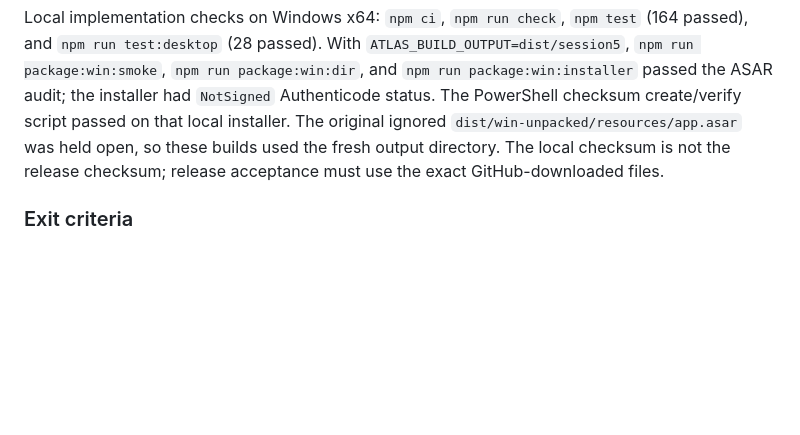
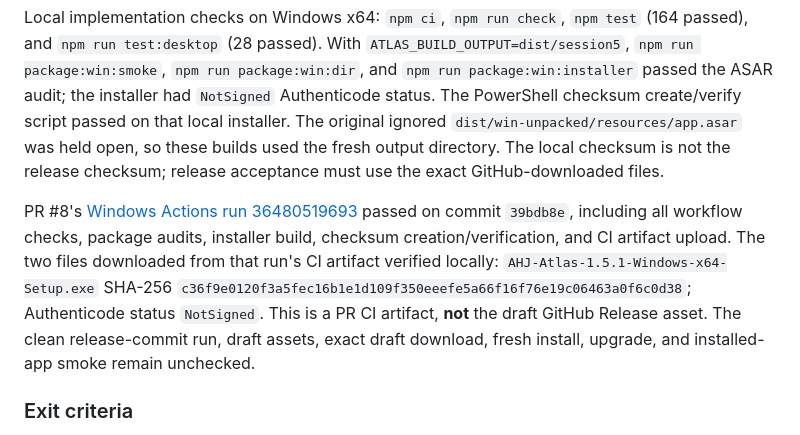
Before and after one commit to Abe-Borg/ahj-atlas, a Markdown page: docs/windows-unsigned-installer-plan.md, the part around the change. GitHub-like rendering; blank space fills up the shorter version.

Commit message:
Record PR artifact verification in release plan

```diff
--- a/docs/windows-unsigned-installer-plan.md
+++ b/docs/windows-unsigned-installer-plan.md
@@ -352,6 +352,8 @@ Use a Windows GitHub Actions runner to create release artifacts. Prefer a manual
 
 Local implementation checks on Windows x64: `npm ci`, `npm run check`, `npm test` (164 passed), and `npm run test:desktop` (28 passed). With `ATLAS_BUILD_OUTPUT=dist/session5`, `npm run package:win:smoke`, `npm run package:win:dir`, and `npm run package:win:installer` passed the ASAR audit; the installer had `NotSigned` Authenticode status. The PowerShell checksum create/verify script passed on that local installer. The original ignored `dist/win-unpacked/resources/app.asar` was held open, so these builds used the fresh output directory. The local checksum is not the release checksum; release acceptance must use the exact GitHub-downloaded files.
 
+PR #8's [Windows Actions run 36480519693](https://github.com/Abe-Borg/ahj-atlas/actions/runs/36480519693) passed on commit `39bdb8e`, including all workflow checks, package audits, installer build, checksum creation/verification, and CI artifact upload. The two files downloaded from that run's CI artifact verified locally: `AHJ-Atlas-1.5.1-Windows-x64-Setup.exe` SHA-256 `c36f9e0120f3a5fec16b1e1d109f350eeefe5a66f16f76e19c06463a0f6c0d38`; Authenticode status `NotSigned`. This is a PR CI artifact, **not** the draft GitHub Release asset. The clean release-commit run, draft assets, exact draft download, fresh install, upgrade, and installed-app smoke remain unchecked.
+
 ### Exit criteria
 
 Session 5 is complete when a repeatable GitHub workflow produces a draft release containing the unsigned per-user x64 installer and checksum file, the exact downloaded artifact passes clean-install and upgrade testing, and user/maintainer documentation is complete. Publishing the draft release remains a human decision.
```
